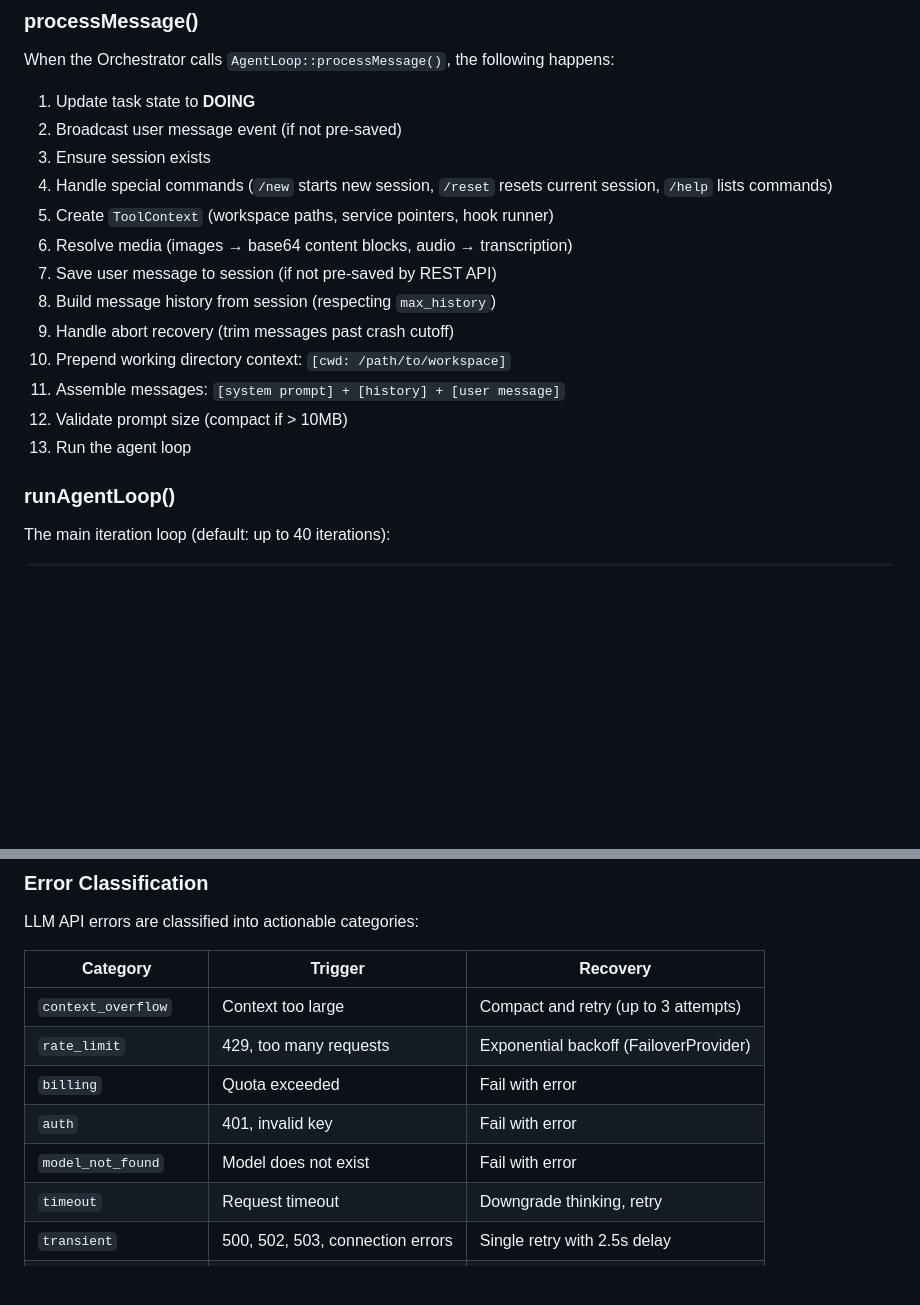
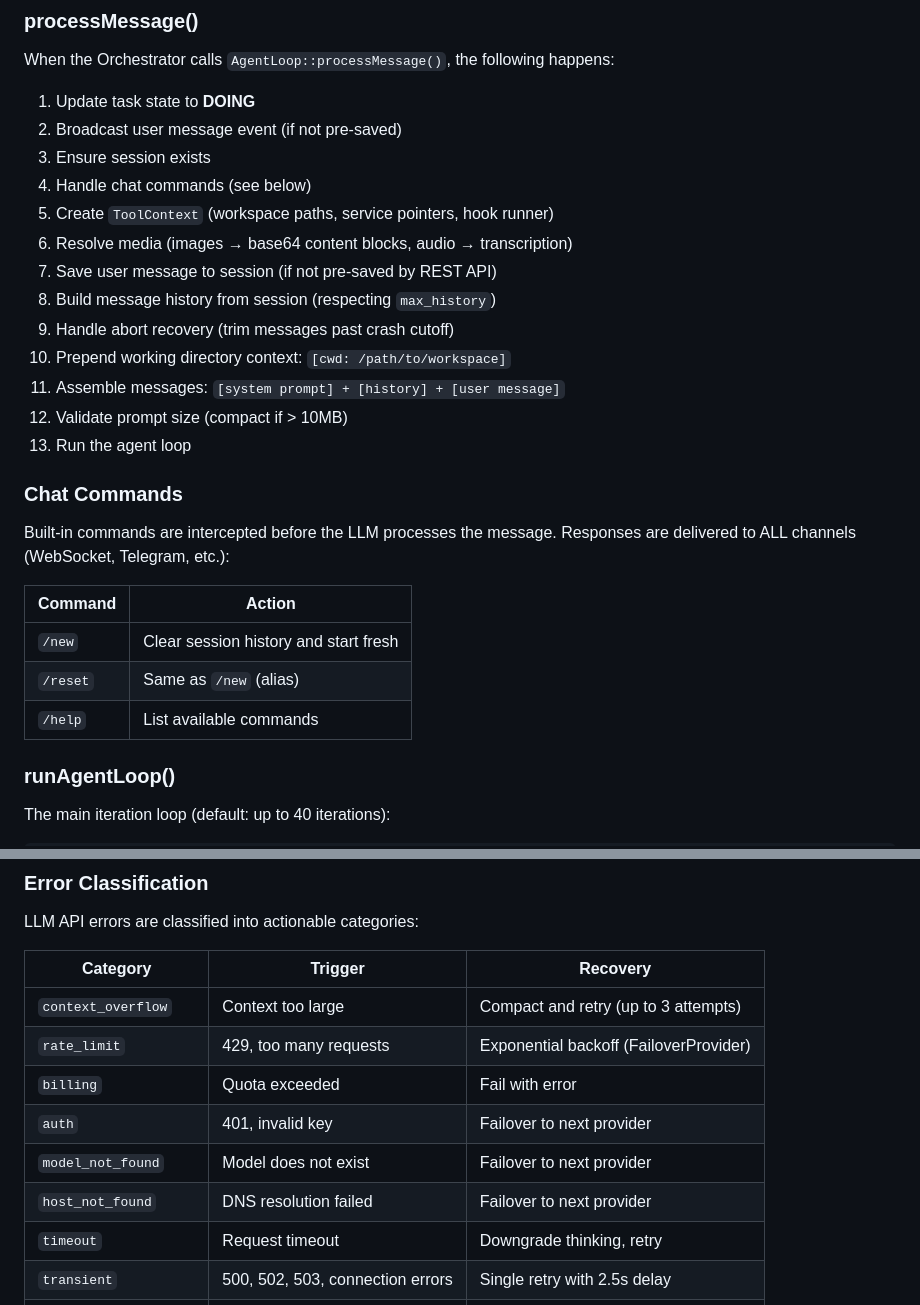
Before and after one commit to ionclaw-org/ionclaw, a Markdown page: docs/flow.md, 2 parts joined by grey strips. Drawn GitHub-style; blank space fills up the shorter version.

Commit message:
fix and refactoring

```diff
--- a/docs/flow.md
+++ b/docs/flow.md
@@ -541,7 +541,7 @@ When the Orchestrator calls `AgentLoop::processMessage()`, the following happens
 1. Update task state to **DOING**
 2. Broadcast user message event (if not pre-saved)
 3. Ensure session exists
-4. Handle special commands (`/new` starts new session, `/reset` resets current session, `/help` lists commands)
+4. Handle chat commands (see below)
 5. Create `ToolContext` (workspace paths, service pointers, hook runner)
 6. Resolve media (images → base64 content blocks, audio → transcription)
 7. Save user message to session (if not pre-saved by REST API)
@@ -551,6 +551,16 @@ When the Orchestrator calls `AgentLoop::processMessage()`, the following happens
 11. Assemble messages: `[system prompt] + [history] + [user message]`
 12. Validate prompt size (compact if > 10MB)
 13. Run the agent loop
+
+### Chat Commands
+
+Built-in commands are intercepted before the LLM processes the message. Responses are delivered to ALL channels (WebSocket, Telegram, etc.):
+
+| Command | Action |
+|---------|--------|
+| `/new` | Clear session history and start fresh |
+| `/reset` | Same as `/new` (alias) |
+| `/help` | List available commands |
 
 ### runAgentLoop()
 
@@ -716,8 +726,9 @@ LLM API errors are classified into actionable categories:
 | `context_overflow` | Context too large | Compact and retry (up to 3 attempts) |
 | `rate_limit` | 429, too many requests | Exponential backoff (FailoverProvider) |
 | `billing` | Quota exceeded | Fail with error |
-| `auth` | 401, invalid key | Fail with error |
-| `model_not_found` | Model does not exist | Fail with error |
+| `auth` | 401, invalid key | Failover to next provider |
+| `model_not_found` | Model does not exist | Failover to next provider |
+| `host_not_found` | DNS resolution failed | Failover to next provider |
 | `timeout` | Request timeout | Downgrade thinking, retry |
 | `transient` | 500, 502, 503, connection errors | Single retry with 2.5s delay |
 | `role_ordering` | Roles must alternate | Clear session, return error |
```
